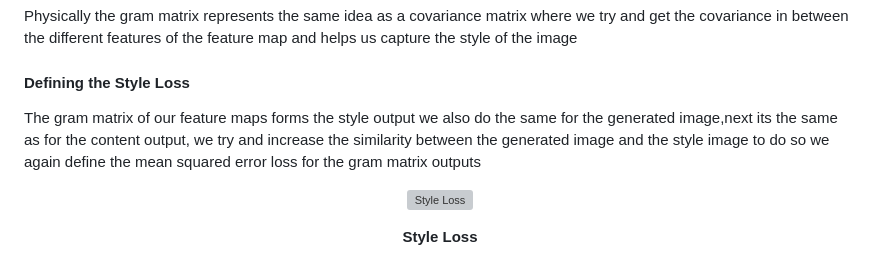
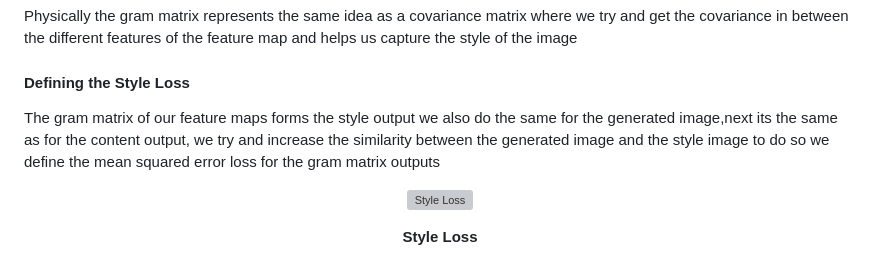
Before and after one commit to astro189/Neural-style--transfer-webapp, a Markdown page: README.md, the part around the change. Rendered like a GitHub page; grey boxes are pictures that could not be loaded.

```diff
--- a/README.md
+++ b/README.md
@@ -37,7 +37,7 @@
 <p>Physically the gram matrix represents the same idea as a covariance matrix where we try and get the covariance in between the different features of the feature map and helps us capture the style of the image</p>
 
 <h4>Defining the Style Loss</h4>
-<p>The gram matrix of our feature maps forms the style output we also do the same for the generated image,next its the same as for the content output, we try and increase the similarity between the generated image and the style image to do so we again define the mean squared error loss for the gram matrix outputs</p>
+<p>The gram matrix of our feature maps forms the style output we also do the same for the generated image,next its the same as for the content output, we try and increase the similarity between the generated image and the style image to do so we define the mean squared error loss for the gram matrix outputs</p>
 <p align="center"><img src="https://github.com/astro189/Neural-style-transfer-webapp/blob/main/ReadMe_Images/Screenshot%202024-01-10%20032233.png" alt="Style Loss" width=500px></p>
 <p align="center"><b>Style Loss</b></p>
 <h3>Style and Content Weight</h3>
```
